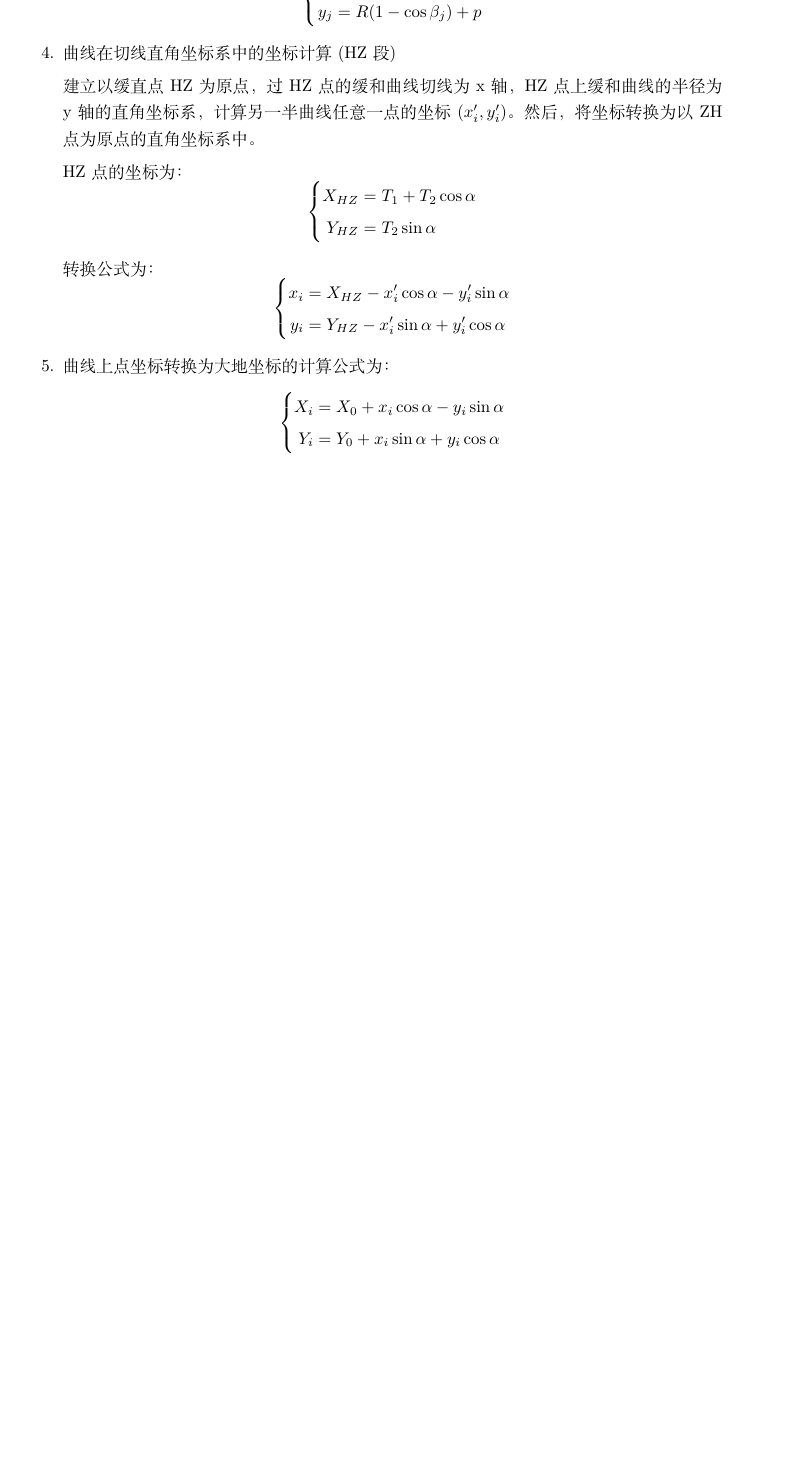
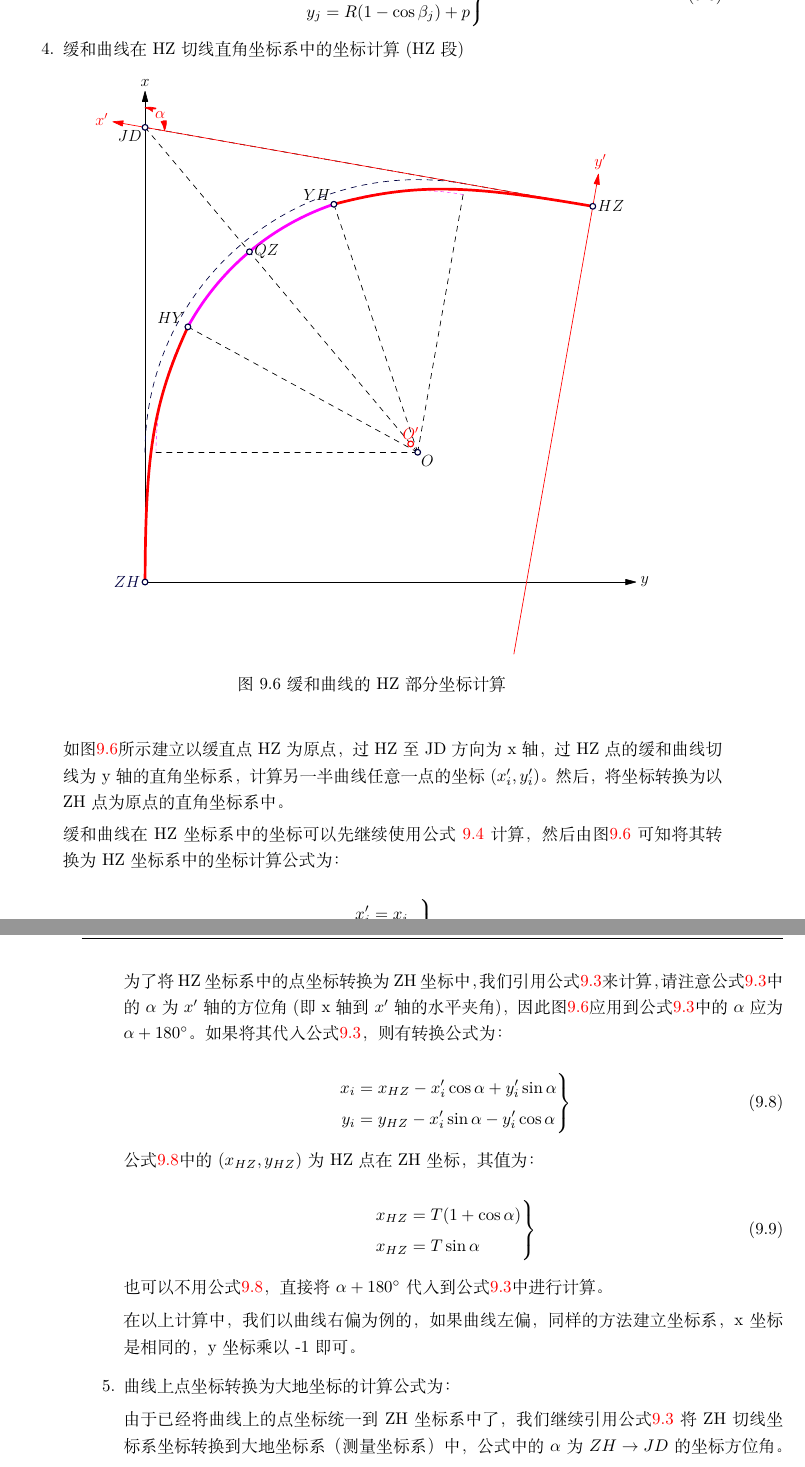
Before and after one commit to zhuxj911/clcxsj, a LaTeX thesis (clcxsj.tex, which reads route/route.tex): part of page 91 of 91 before the commit and two parts of pages 91 and 92 of 92 after it, the two joined at a grey line, cut so that both start at the same text, the shorter picture padded with empty space. The pictures show the PDF file clcxsj.pdf that the author committed with the source.

Commit message:
将线路一章的数学模型修改完毕

```diff
--- a/route/route.tex
+++ b/route/route.tex
@@ -150,63 +155,100 @@ $$p=\frac{l^2_0}{24R}$$
 
 \begin{enumerate}
 
-\item  曲线在切线直角坐标系中的坐标计算(ZH段)
+\item  缓和曲线在ZH切线直角坐标系中的坐标计算(ZH段)
 
-\[
-\left \{ \begin{aligned}
+以ZH为坐标系原点，ZH至JD方向为x轴，过ZH点垂直于ZH-JD方向为y轴
+建立坐标，如图\ref{fig:HY02}所示。则ZH部分缓和曲线上各点的坐标为：
+
+\begin{equation}
+\left .
+\begin{aligned}
 x_i &= l_i - \frac{l^5_i}{40R^2 l^2_0} + \frac{l^9_i}{3456R^4 l^4_0} - \frac{l^{13}_i}{599040R^6l^6_0} + ...  \\
 y_i &=  \frac{l^3_i}{6Rl_0} - \frac{l^7_i}{336R^3 l^3_0} + \frac{l^{11}_i}{42240R^5l^5_0} -\frac{l^{15}_i}{9676800R^7l^7_0}+ ...
-\end{aligned} \right.
-\]
+\end{aligned}
+\right \}
+\label{eq:routeZHXY}
+\end{equation}
 
 以上公式在计算中取前两项或前三项即可。
 
 \item  缓圆点(HY)坐标计算公式为：
 
-\[
-\left \{ \begin{aligned}
+\begin{equation}
+\left . \begin{aligned}
 x_{HY} &= l_0 - \frac{l^3_0}{40R^2} + \frac{l^5_0}{3456R^4} - \frac{l^{7}_0}{599040R^6} + ...  \\
 y_{HY} &=  \frac{l^2_0}{6R} - \frac{l^4_0}{336R^3} + \frac{l^{6}_i}{42240R^5} -\frac{l^{8}_0}{9676800R^7}+ ...
-\end{aligned} \right.
-\]
+\end{aligned} \right \}
+\label{eq:routeHY}
+\end{equation}
 
 \item  圆曲线上点的坐标计算公式为：
 
-\[
-\left \{ \begin{aligned}
+\begin{equation}
+\left . \begin{aligned}
 x_{j} &= R \sin \beta_j + m \\
 y_{j} &= R(1- \cos \beta_j) +p
-\end{aligned} \right.
-\]
+\end{aligned} \right \}
+\label{eq:routeYQXY}
+\end{equation}
 
-\item  曲线在切线直角坐标系中的坐标计算(HZ段)
+\item  缓和曲线在HZ切线直角坐标系中的坐标计算(HZ段)
 
-建立以缓直点HZ为原点，过HZ点的缓和曲线切线为x轴，HZ点上缓和曲线的
-半径为y轴的直角坐标系，计算另一半曲线任意一点的坐标$(x'_i, y'_i)$。然后，
-将坐标转换为以ZH点为原点的直角坐标系中。
+\begin{figure}[htbp]
+    \centering
+    \includegraphics[scale=0.8]{route/RHY.pdf}
+    \caption{缓和曲线的HZ部分坐标计算}
+    \label{fig:RHY}
+\end{figure}
 
-HZ点的坐标为：
-\[
-\left \{ \begin{aligned}
-X_{HZ} &= T_1 + T_2 \cos \alpha \\
-Y_{HZ} &=  T_2 \sin \alpha
-\end{aligned} \right.
-\]
+如图\ref{fig:RHY}所示建立以缓直点HZ为原点，过HZ至JD方向为x轴，
+过HZ点的缓和曲线切线为y轴的直角坐标系，计算另一半曲线任意一点的坐标$(x'_i, y'_i)$。
+然后，将坐标转换为以ZH点为原点的直角坐标系中。
 
-转换公式为：
-\[
-\left \{ \begin{aligned}
-x_i &= X_{HZ} - x'_i  \cos \alpha - y'_i \sin \alpha \\
-y_i &= Y_{HZ}  -  x'_i \sin \alpha + y'_i \cos \alpha
-\end{aligned} \right.
-\]
+缓和曲线在HZ坐标系中的坐标可以先继续使用公式 \ref{eq:routeZHXY} 计算，然后由图\ref{fig:RHY}
+可知将其转换为HZ坐标系中的坐标计算公式为：
+
+\begin{equation}
+\left . \begin{aligned}
+x'_i &= x_i  \\
+y'_i &= - y_i
+\end{aligned} \right \}
+\label{eq:routeHZXY}
+\end{equation}
+
+为了将HZ坐标系中的点坐标转换为ZH坐标中，我们引用公式\ref{eq:routexytoxy}来计算，
+请注意公式\ref{eq:routexytoxy}中的$\alpha$为$x'$轴的方位角(即x轴到$x'$轴的水平夹角)，
+因此图\ref{fig:RHY}应用到公式\ref{eq:routexytoxy}中的$\alpha$ 应为$\alpha + 180 \degree $。
+如果将其代入公式\ref{eq:routexytoxy}，则有转换公式为：
+
+\begin{equation}
+\left . \begin{aligned}
+x_i &= x_{HZ} - x'_i  \cos \alpha + y'_i \sin \alpha \\
+y_i &= y_{HZ}  -  x'_i \sin \alpha -  y'_i \cos \alpha
+\end{aligned} \right \}
+\label{eq:routeHZtoZH}
+\end{equation}
+
+公式\ref{eq:routeHZtoZH}中的$(x_{HZ}, y_{HZ})$为HZ点在ZH坐标，其值为：
+
+\begin{equation}
+\left . \begin{aligned}
+x_{HZ} &= T (1 +  \cos \alpha) \\
+x_{HZ} &=  T \sin \alpha
+\end{aligned} \right \}
+\label{eq:routeHZXY}
+\end{equation}
+
+也可以不用公式\ref{eq:routeHZtoZH}，直接将$\alpha+180\degree$代入到
+公式\ref{eq:routexytoxy}中进行计算。
+
+在以上计算中，我们以曲线右偏为例的，如果曲线左偏，同样的方法建立坐标系，
+x坐标是相同的， y坐标乘以 -1 即可。
 
 \item 曲线上点坐标转换为大地坐标的计算公式为：
-\[
-\left \{ \begin{aligned}
-X_{i} &= X_0 + x_i \cos \alpha - y_i \sin \alpha \\
-Y_{i} &= Y_0 + x_i \sin \alpha + y_i \cos \alpha
-\end{aligned} \right.
-\]
+
+由于已经将曲线上的点坐标统一到ZH坐标系中了，我们继续引用公式\ref{eq:routexytoxy}
+将ZH切线坐标系坐标转换到大地坐标系（测量坐标系）中，公式中的$\alpha$为$ZH \rightarrow JD$
+的坐标方位角。
 
 \end{enumerate}
```
Also changed, not shown: clcxsj.pdf, route/HCircleRoute.pdf, route/RHY.pdf (added), route/xytoxyroute.pdf, route/route.tex (29 more changed lines), 3 other files.
